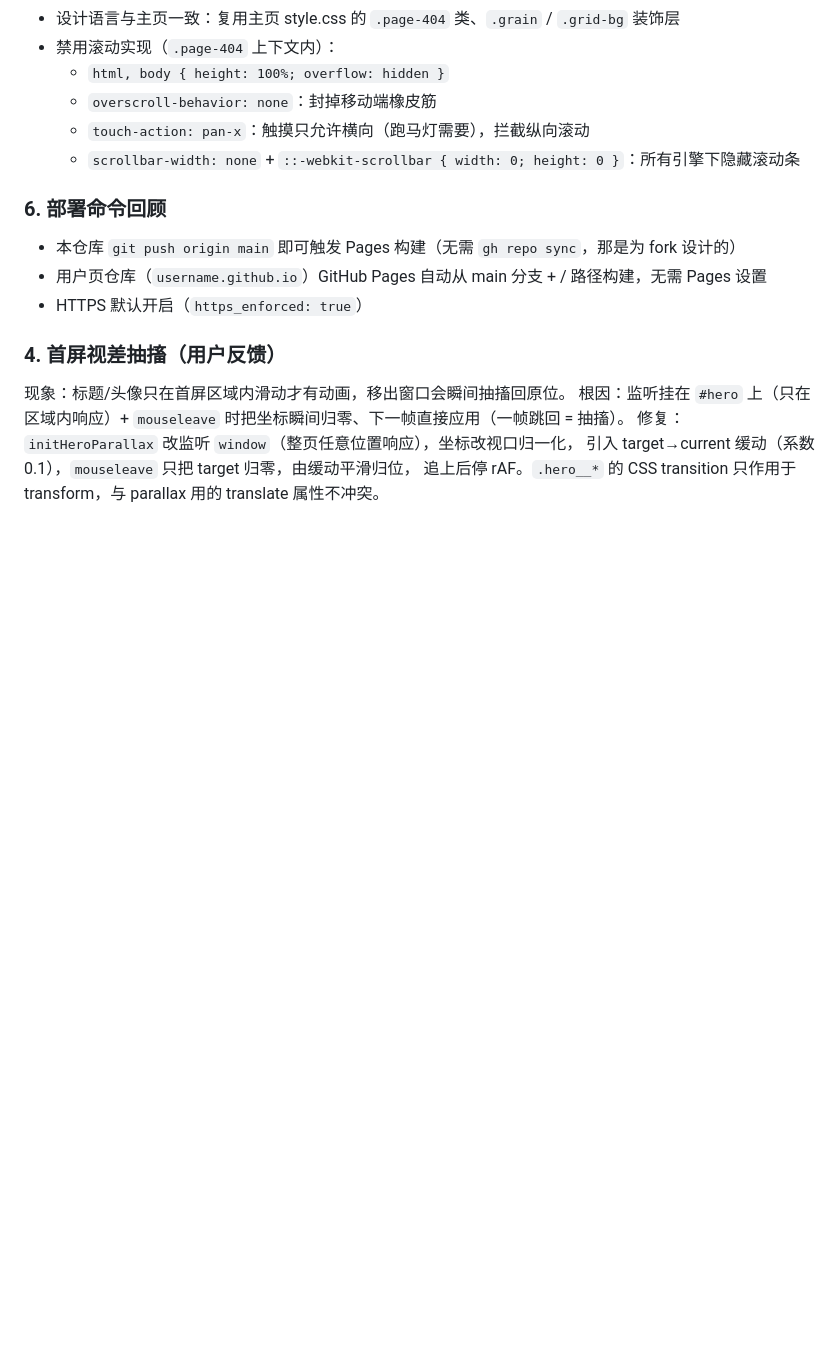
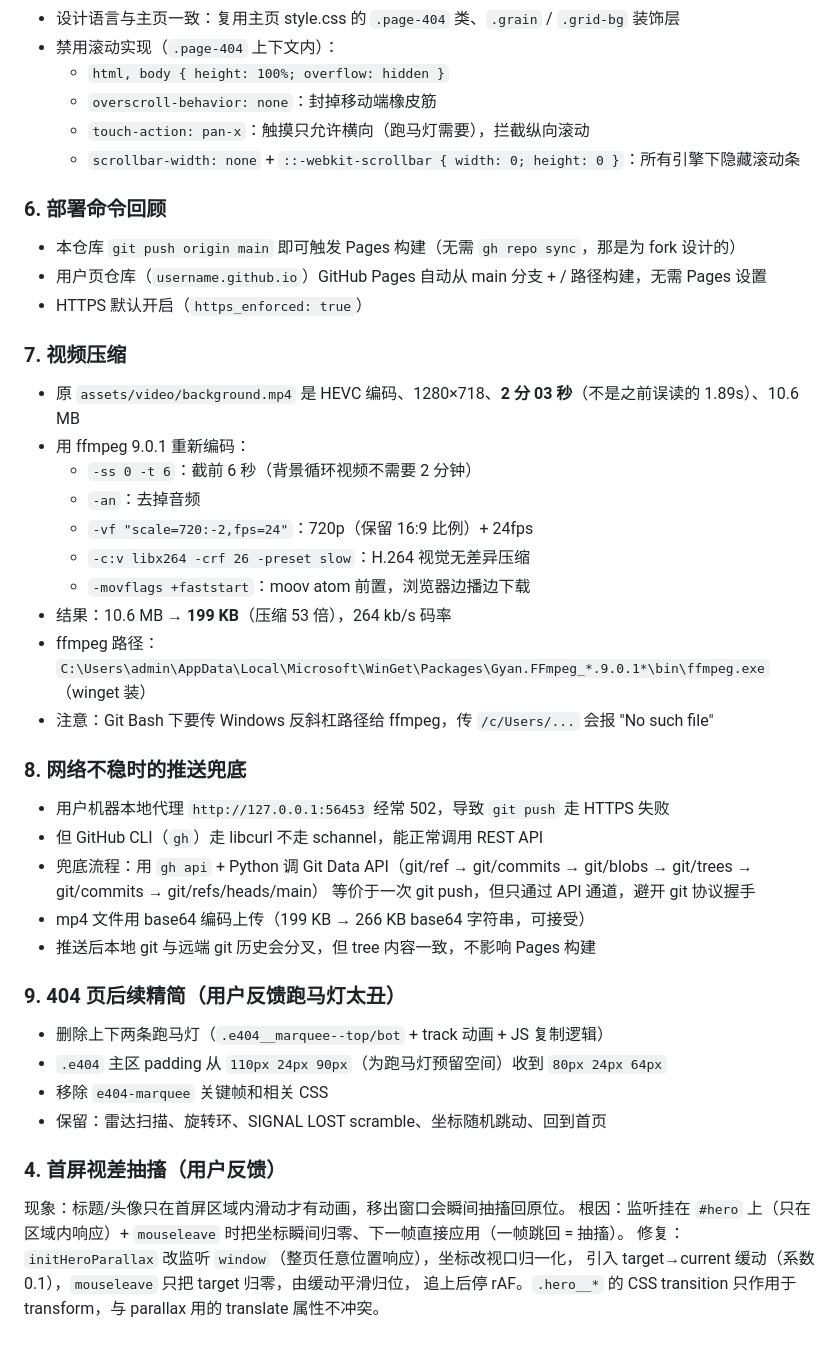
Before and after one commit to MillonW/MillonW.github.io, a Markdown page: .workbuddy/memory/2026-09-06.md, the part around the change. Rendered like a GitHub page; blank space fills up the shorter version.

Commit message:
docs: 记录视频压缩与 404 跑马灯删除

```diff
--- a/.workbuddy/memory/2026-09-06.md
+++ b/.workbuddy/memory/2026-09-06.md
@@ -145,6 +145,32 @@ CSS（新增约 80 行媒体查询）：
 - 用户页仓库（`username.github.io`）GitHub Pages 自动从 main 分支 + / 路径构建，无需 Pages 设置
 - HTTPS 默认开启（`https_enforced: true`）
 
+### 7. 视频压缩
+- 原 `assets/video/background.mp4` 是 HEVC 编码、1280×718、**2 分 03 秒**（不是之前误读的 1.89s）、10.6 MB
+- 用 ffmpeg 9.0.1 重新编码：
+  - `-ss 0 -t 6`：截前 6 秒（背景循环视频不需要 2 分钟）
+  - `-an`：去掉音频
+  - `-vf "scale=720:-2,fps=24"`：720p（保留 16:9 比例）+ 24fps
+  - `-c:v libx264 -crf 26 -preset slow`：H.264 视觉无差异压缩
+  - `-movflags +faststart`：moov atom 前置，浏览器边播边下载
+- 结果：10.6 MB → **199 KB**（压缩 53 倍），264 kb/s 码率
+- ffmpeg 路径：`C:\Users\admin\AppData\Local\Microsoft\WinGet\Packages\Gyan.FFmpeg_*.9.0.1*\bin\ffmpeg.exe`（winget 装）
+- 注意：Git Bash 下要传 Windows 反斜杠路径给 ffmpeg，传 `/c/Users/...` 会报 "No such file"
+
+### 8. 网络不稳时的推送兜底
+- 用户机器本地代理 `http://127.0.0.1:56453` 经常 502，导致 `git push` 走 HTTPS 失败
+- 但 GitHub CLI（`gh`）走 libcurl 不走 schannel，能正常调用 REST API
+- 兜底流程：用 `gh api` + Python 调 Git Data API（git/ref → git/commits → git/blobs → git/trees → git/commits → git/refs/heads/main）
+  等价于一次 git push，但只通过 API 通道，避开 git 协议握手
+- mp4 文件用 base64 编码上传（199 KB → 266 KB base64 字符串，可接受）
+- 推送后本地 git 与远端 git 历史会分叉，但 tree 内容一致，不影响 Pages 构建
+
+### 9. 404 页后续精简（用户反馈跑马灯太丑）
+- 删除上下两条跑马灯（`.e404__marquee--top/bot` + track 动画 + JS 复制逻辑）
+- `.e404` 主区 padding 从 `110px 24px 90px`（为跑马灯预留空间）收到 `80px 24px 64px`
+- 移除 `e404-marquee` 关键帧和相关 CSS
+- 保留：雷达扫描、旋转环、SIGNAL LOST scramble、坐标随机跳动、回到首页
+
 ### 4. 首屏视差抽搐（用户反馈）
 现象：标题/头像只在首屏区域内滑动才有动画，移出窗口会瞬间抽搐回原位。
 根因：监听挂在 `#hero` 上（只在区域内响应）+ `mouseleave` 时把坐标瞬间归零、下一帧直接应用（一帧跳回 = 抽搐）。
```
